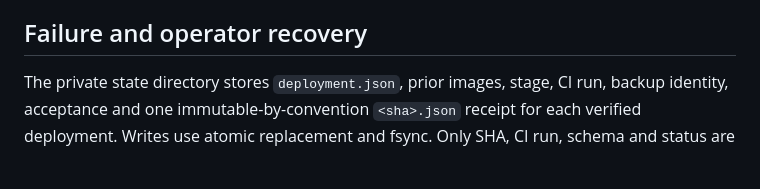
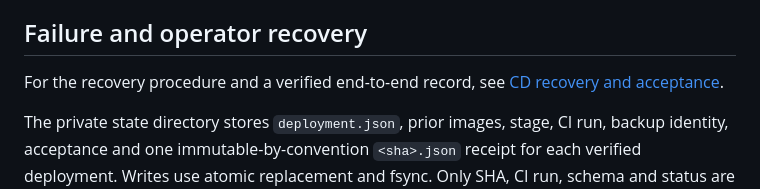
Before and after one commit to Wehden/wqs-quantum-sim, a Markdown page: docs/releases.md, the part around the change. GitHub-like rendering; blank space fills up the shorter version.

Commit message:
docs: record repeatable CD recovery and verified acceptance

```diff
--- a/docs/releases.md
+++ b/docs/releases.md
@@ -215,6 +215,9 @@ retain the recovery behavior below.
 
 ## Failure and operator recovery
 
+For the recovery procedure and a verified end-to-end record, see
+[CD recovery and acceptance](cd-recovery.md).
+
 The private state directory stores `deployment.json`, prior images, stage, CI run,
 backup identity, acceptance and one immutable-by-convention `<sha>.json` receipt
 for each verified deployment. Writes use atomic replacement and fsync. Only SHA,
```
Also changed, not shown: docs/cd-recovery.md (added, +138 -0 lines).
